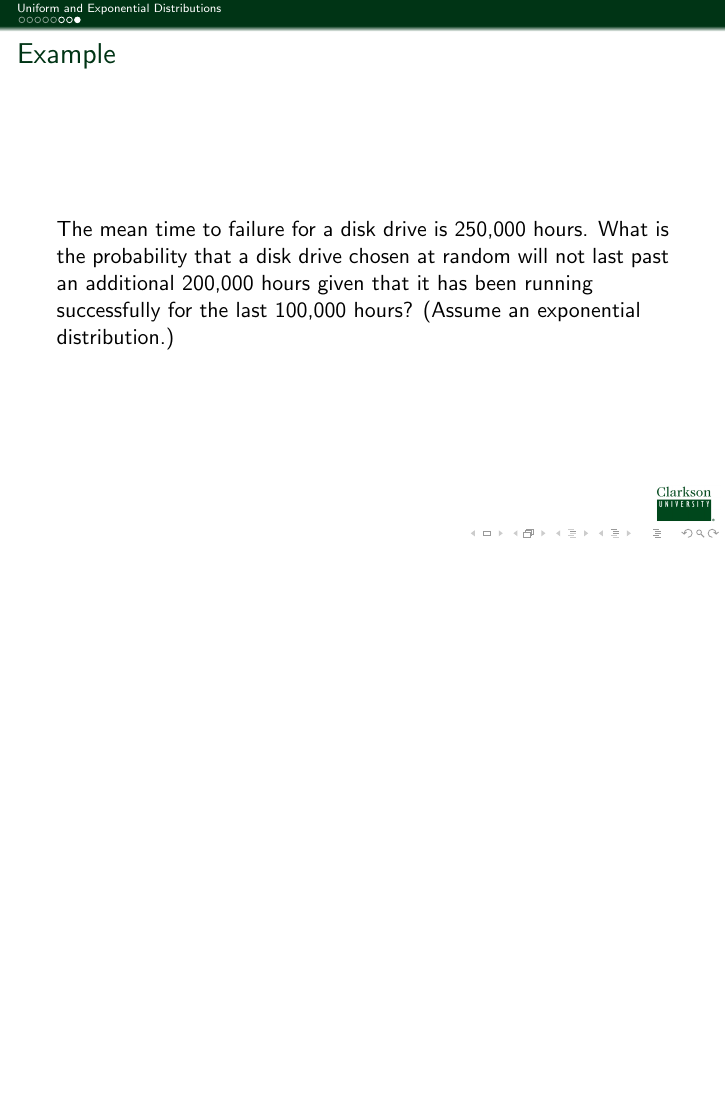
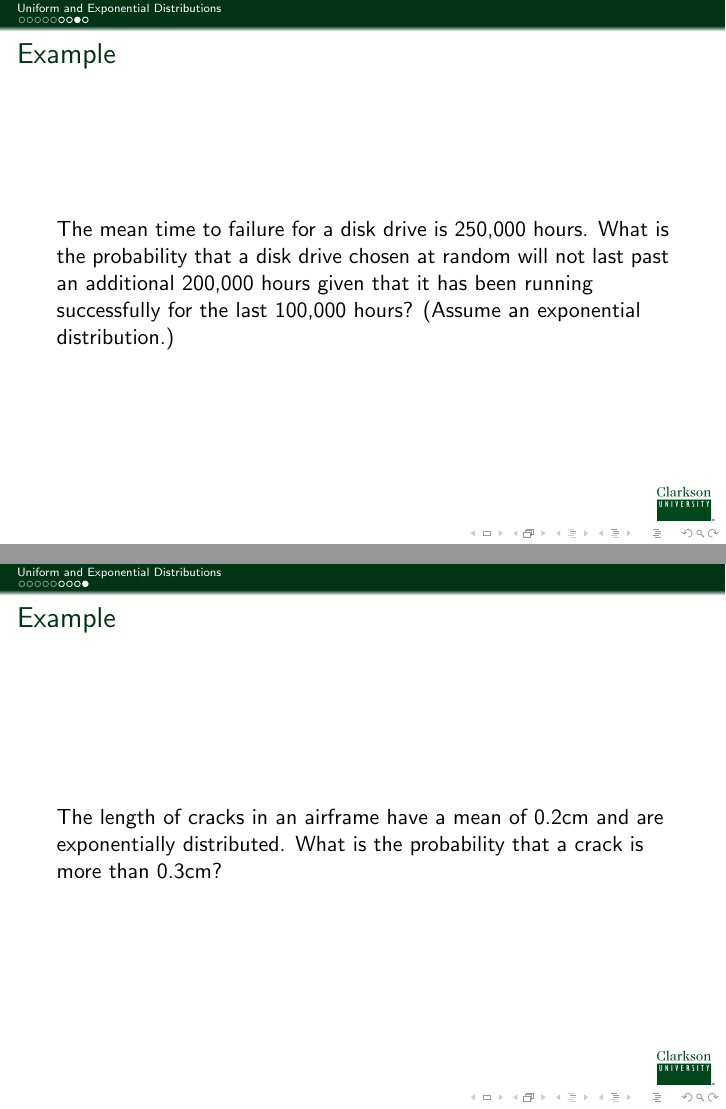
Before and after one commit to KellyBlack/BasicStats, LaTeX slides (IntroStats.tex, which reads uniformExponential.tex): page 8 of 8 before the commit and pages 8 and 9 of 9 after it, the two joined at a grey line, the shorter picture padded with empty space. Compiled offline with pdfLaTeX.

Commit message:
Added one more example of the exponential distribution.

```diff
--- a/uniformExponential.tex
+++ b/uniformExponential.tex
@@ -117,6 +117,14 @@
 
 \end{frame}
 
+\begin{frame}{Example}
+
+  The length of cracks in an airframe have a mean of 0.2cm and are
+  exponentially distributed. What is the probability that a crack is
+  more than 0.3cm?
+
+\end{frame}
+
 
 % LocalWords:  Clarkson pausesection hideallsubsections sectionstyle
 %  LocalWords:  hideothersubsections
```
